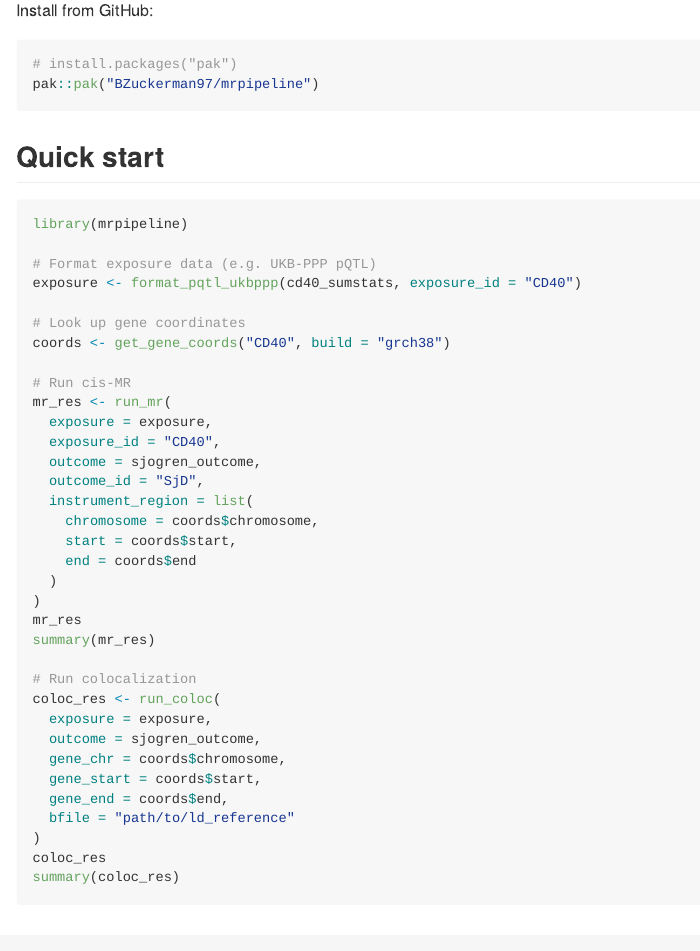
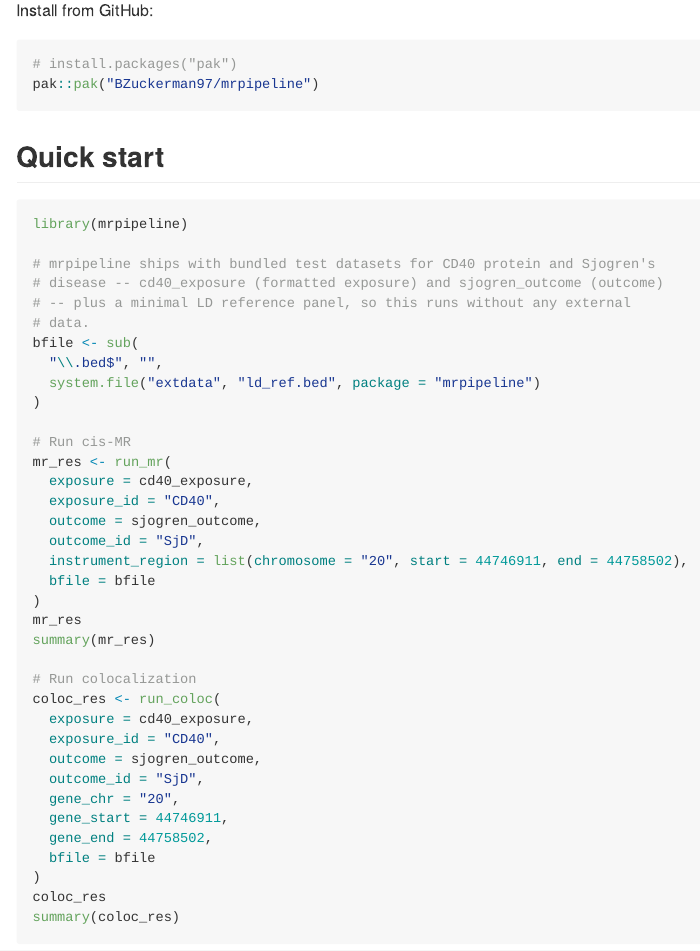
Before and after one commit to BZuckerman97/mrpipeline, an R Markdown document (README.Rmd): the page in a window 1100 px wide, from 270 px down. The pictures show the output file README.md that the author committed with the source, drawn offline in the style of GitHub; badge pictures from the web are left out.

Commit message:
Export bundled example datasets, extend format_gwas()/format_pqtl_* formatting
cd40_exposure and sjogren_outcome are now documented, exported package
datasets (rather than private inline objects), so every example throughout
the package -- README, vignettes, roxygen \dontrun{} blocks -- runs
standalone with bundled data and the bundled LD reference panel, no external
files or live API calls needed. README/README.Rmd's quick-start is rewritten
around this.

format_gwas() gains a second automatic se-derivation path (se = |beta /
zscore|) for files with beta+zscore but no se column, preferred over the
existing beta+pval derivation since it's an exact inversion rather than a
back-calculation that's undefined at pval == 1. format_pqtl_decode()/
format_pqtl_ukbppp() gain a type = "exposure"|"outcome" argument so they can
produce outcome-format output directly.

Co-Authored-By: Claude Sonnet 5 <noreply@anthropic.com>

````diff
--- a/README.Rmd
+++ b/README.Rmd
@@ -39,35 +39,37 @@ pak::pak("BZuckerman97/mrpipeline")
 ```r
 library(mrpipeline)
 
-# Format exposure data (e.g. UKB-PPP pQTL)
-exposure <- format_pqtl_ukbppp(cd40_sumstats, exposure_id = "CD40")
-
-# Look up gene coordinates
-coords <- get_gene_coords("CD40", build = "grch38")
+# mrpipeline ships with bundled test datasets for CD40 protein and Sjogren's
+# disease -- cd40_exposure (formatted exposure) and sjogren_outcome (outcome)
+# -- plus a minimal LD reference panel, so this runs without any external
+# data.
+bfile <- sub(
+  "\\.bed$", "",
+  system.file("extdata", "ld_ref.bed", package = "mrpipeline")
+)
 
 # Run cis-MR
 mr_res <- run_mr(
-  exposure = exposure,
+  exposure = cd40_exposure,
   exposure_id = "CD40",
   outcome = sjogren_outcome,
   outcome_id = "SjD",
-  instrument_region = list(
-    chromosome = coords$chromosome,
-    start = coords$start,
-    end = coords$end
-  )
+  instrument_region = list(chromosome = "20", start = 44746911, end = 44758502),
+  bfile = bfile
 )
 mr_res
 summary(mr_res)
 
 # Run colocalization
 coloc_res <- run_coloc(
-  exposure = exposure,
+  exposure = cd40_exposure,
+  exposure_id = "CD40",
   outcome = sjogren_outcome,
-  gene_chr = coords$chromosome,
-  gene_start = coords$start,
-  gene_end = coords$end,
-  bfile = "path/to/ld_reference"
+  outcome_id = "SjD",
+  gene_chr = "20",
+  gene_start = 44746911,
+  gene_end = 44758502,
+  bfile = bfile
 )
 coloc_res
 summary(coloc_res)
````
Also changed, not shown: R/data.R (+28 -13 lines), R/format_gwas.R (+39 -0 lines), R/format_pqtl_decode.R (+9 -2 lines), R/format_pqtl_ukbppp.R (+10 -2 lines), R/format_single_cell_eqtl.R (+15 -11 lines), inst/scripts/example_cd40_sjd.R (+2 -0 lines), vignettes/mrpipeline.Rmd (+2 -0 lines), README.md, 11 other files.
